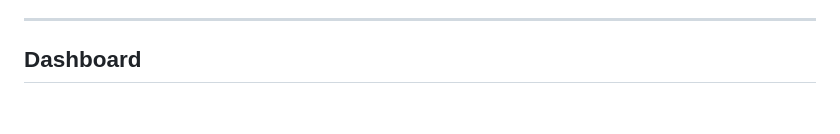
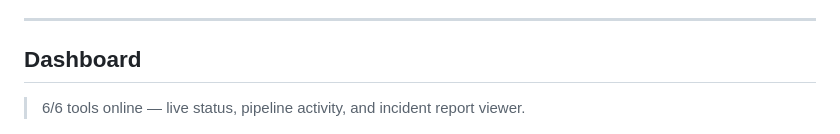
Before and after one commit to Rootless-Ghost/Nebula-Forge, a Markdown page: README.md, the part around the change. Rendered like a GitHub page; blank space fills up the shorter version.

Commit message:
Update README with dashboard information

```diff
--- a/README.md
+++ b/README.md
@@ -13,6 +13,8 @@ Nebula Forge is a detection engineering and IR platform covering the full SOC wo
 ---
 
 ## Dashboard
+
+> 6/6 tools online — live status, pipeline activity, and incident report viewer.
 
 ![Nebula Forge Dashboard](docs/Nebula_Forge-Dashboard.png)
 
```
